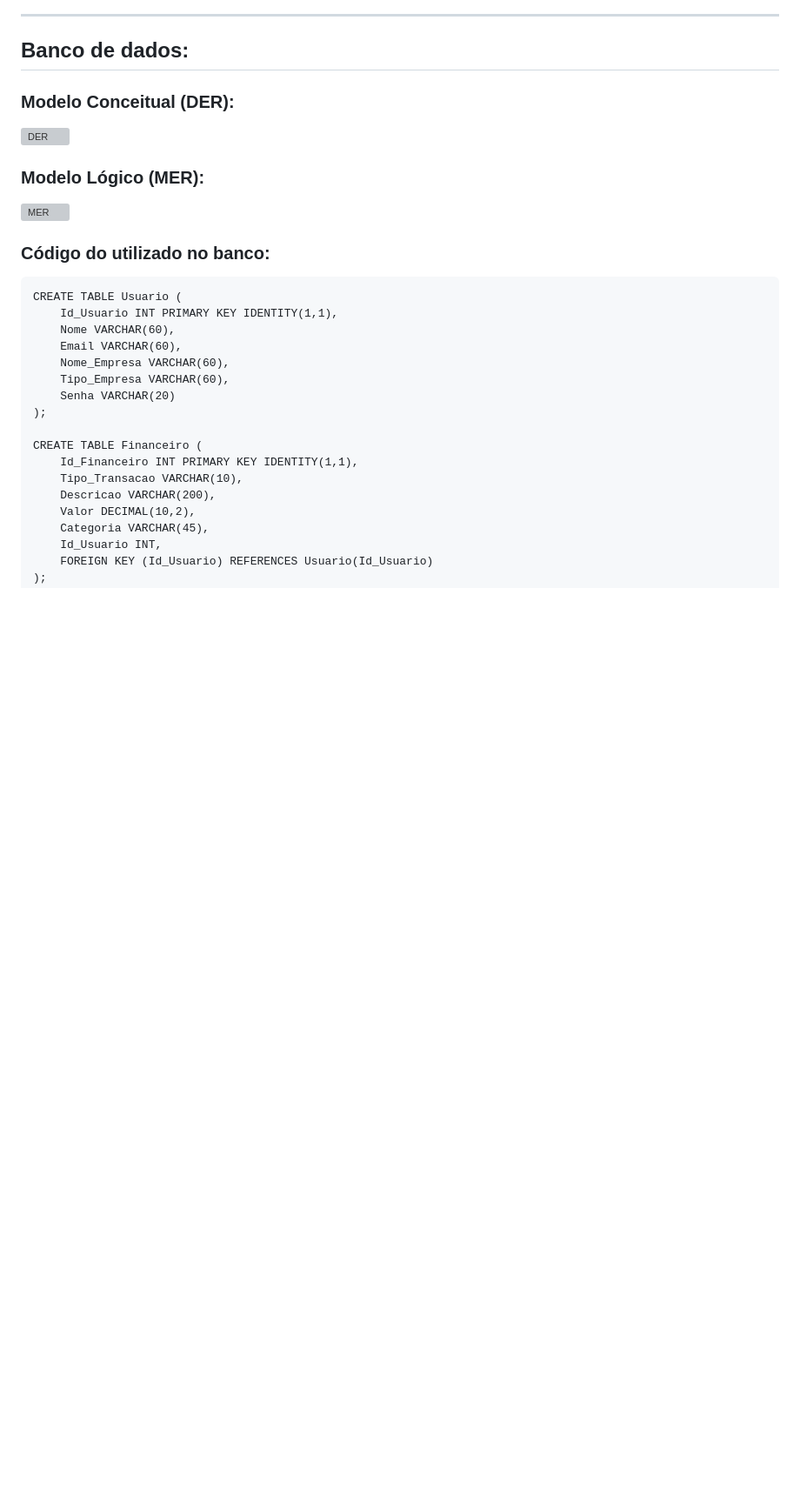
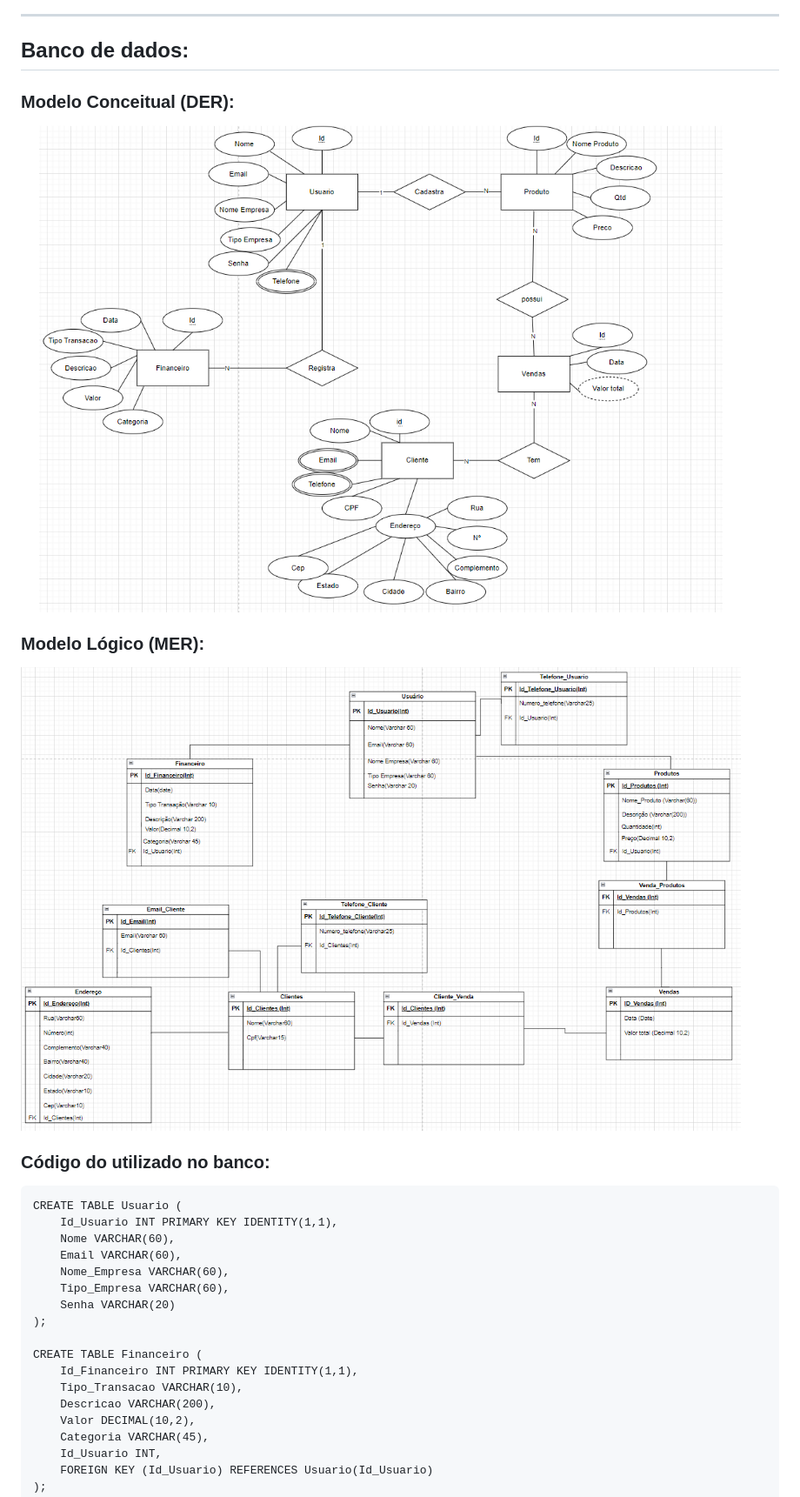
Before and after one commit to Fredericobarbosa/DSM_PI2_EasyAdmin, a Markdown page: README.md, the part around the change. Shown: that part at 87% size. Rendered like a GitHub page; blank space fills up the shorter version; grey boxes are pictures that could not be loaded.

````diff
--- a/README.md
+++ b/README.md
@@ -38,10 +38,10 @@
 ---
 ## Banco de dados:
 ### Modelo Conceitual (DER):
-<img src="" alt="DER"  width="95%">
+<img src="https://github.com/Fredericobarbosa/DSM_PI2_EasyAdmin/blob/main/Img_EasyAdmin/Diagrama%20Entidade-Relacionamento(Der).PNG" alt="DER"  width="95%">
 
 ### Modelo Lógico (MER):
-<img src="" alt="MER"  width="95%">
+<img src="https://github.com/Fredericobarbosa/DSM_PI2_EasyAdmin/blob/main/Img_EasyAdmin/Modelo%20Entidade%20Relacionamento(Mer).PNG" alt="MER"  width="95%">
 
 ### Código do utilizado no banco:
 ```
````
